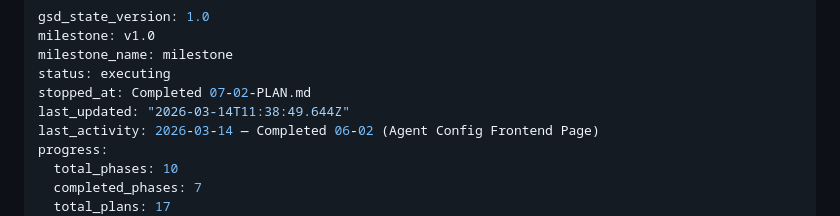
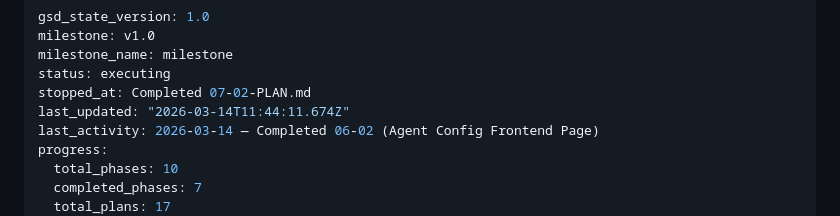
Before and after one commit to nikita-bg/simplifyopsco-tech, a Markdown page: .planning/STATE.md, the part around the change. Drawn GitHub-style.

```diff
--- a/.planning/STATE.md
+++ b/.planning/STATE.md
@@ -4,7 +4,7 @@ milestone: v1.0
 milestone_name: milestone
 status: executing
 stopped_at: Completed 07-02-PLAN.md
-last_updated: "2026-03-14T11:38:49.644Z"
+last_updated: "2026-03-14T11:44:11.674Z"
 last_activity: 2026-03-14 — Completed 06-02 (Agent Config Frontend Page)
 progress:
   total_phases: 10
```
Also changed, not shown: 1 other file.
